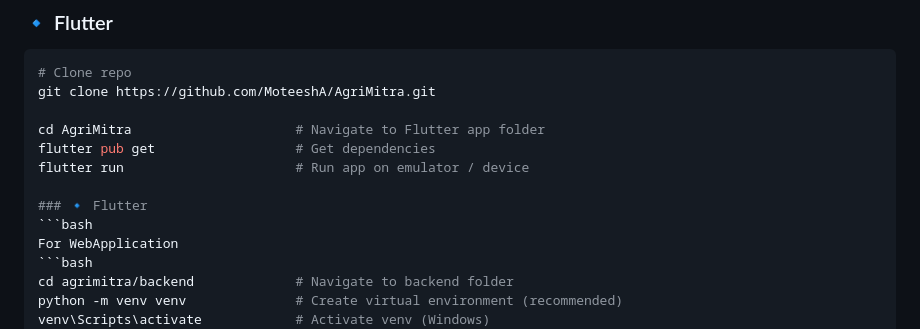
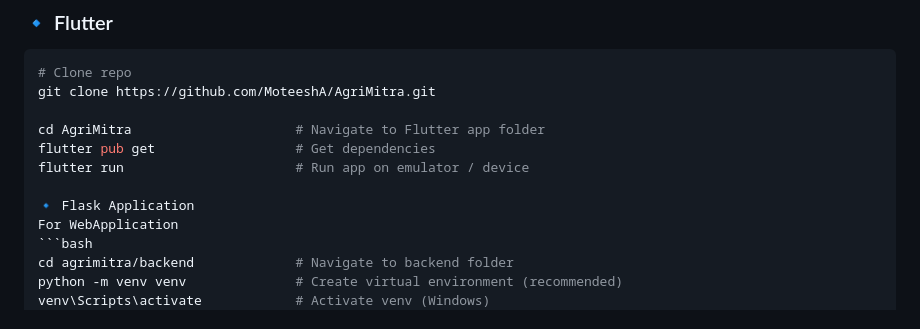
Before and after one commit to MoteeshA/Agriculture-, a Markdown page: README.md, the part around the change. GitHub-like rendering.

````diff
--- a/README.md
+++ b/README.md
@@ -73,8 +73,7 @@ cd AgriMitra                     # Navigate to Flutter app folder
 flutter pub get                  # Get dependencies
 flutter run                      # Run app on emulator / device
 
-### 🔹 Flutter
-```bash
+🔹 Flask Application
 For WebApplication
 ```bash
 cd agrimitra/backend             # Navigate to backend folder
````
